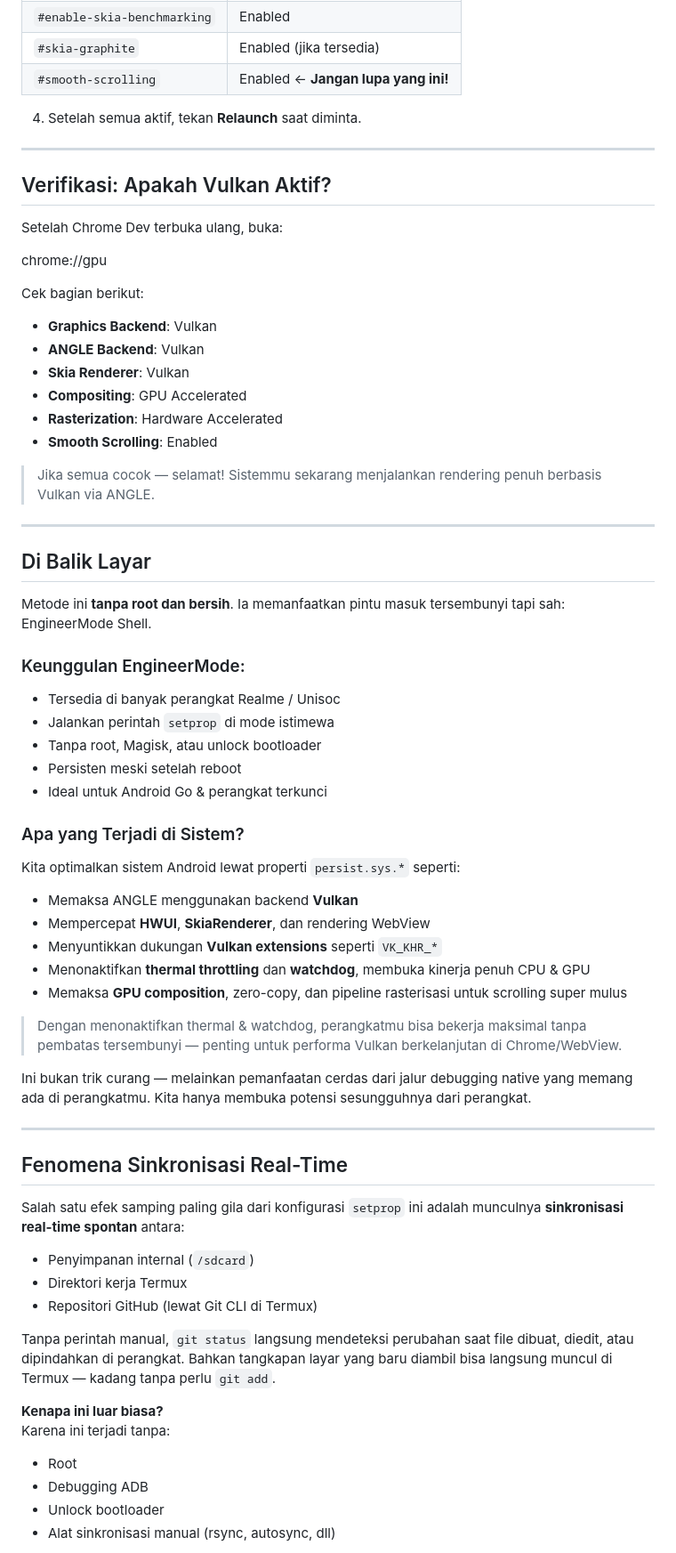
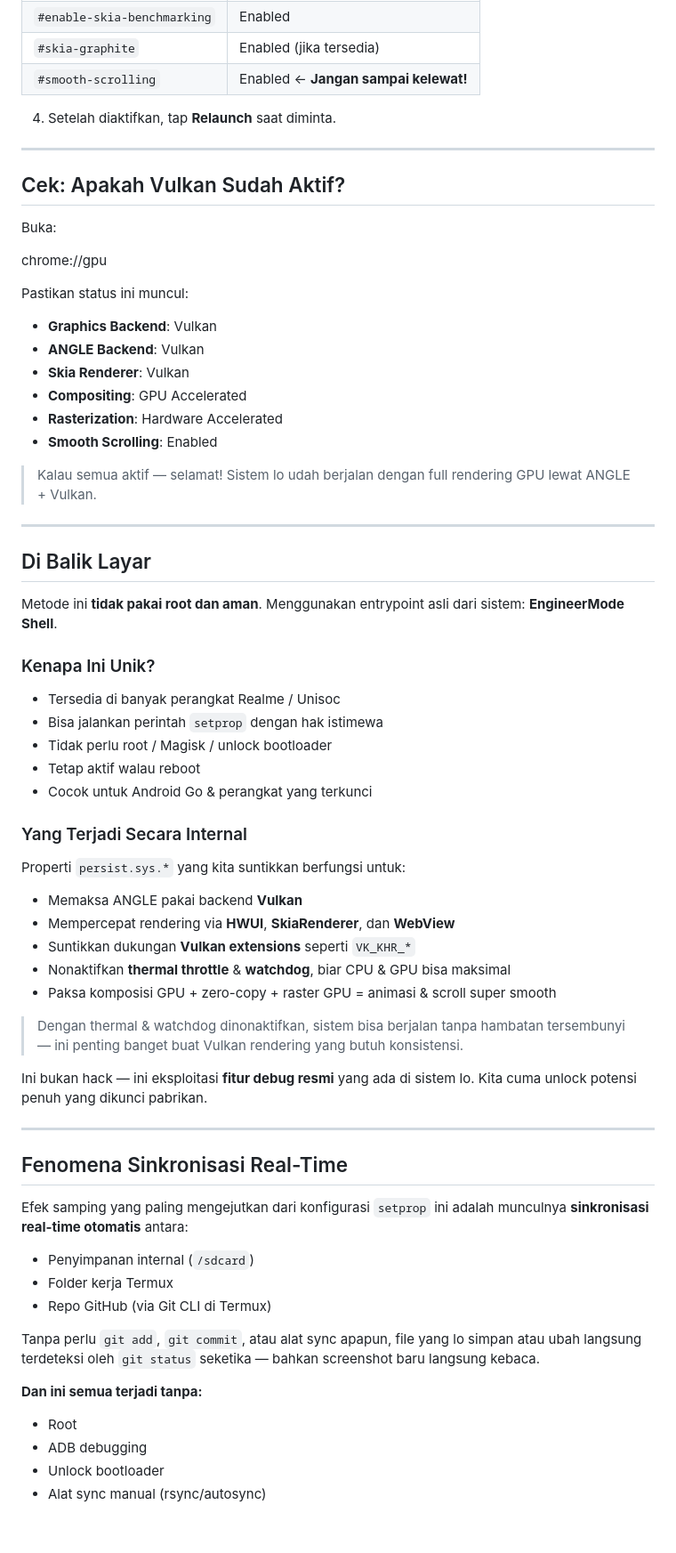
Before and after one commit to Rhaditbhule92/Bypass-ANGLE-Vulkan, a Markdown page: README_ID.md, the part around one of its changes. Shown at 89% size. Drawn GitHub-style; blank space fills up the shorter version.

```diff
--- a/README_ID.md
+++ b/README_ID.md
@@ -99,19 +86,19 @@ chrome://flags
 | `#enable-oop-rasterization` | Enabled |
 | `#enable-skia-benchmarking` | Enabled |
 | `#skia-graphite` | Enabled (jika tersedia) |
-| `#smooth-scrolling` | Enabled ← **Jangan lupa yang ini!** |
+| `#smooth-scrolling` | Enabled ← **Jangan sampai kelewat!** |
 
-4. Setelah semua aktif, tekan **Relaunch** saat diminta.
+4. Setelah diaktifkan, tap **Relaunch** saat diminta.
 
 ---
 
-## Verifikasi: Apakah Vulkan Aktif?
+## Cek: Apakah Vulkan Sudah Aktif?
 
-Setelah Chrome Dev terbuka ulang, buka:
+Buka:
 
 chrome://gpu
 
-Cek bagian berikut:
+Pastikan status ini muncul:
 
 - **Graphics Backend**: Vulkan
 - **ANGLE Backend**: Vulkan
@@ -120,53 +107,52 @@ Cek bagian berikut:
 - **Rasterization**: Hardware Accelerated
 - **Smooth Scrolling**: Enabled
 
-> Jika semua cocok — selamat! Sistemmu sekarang menjalankan rendering penuh berbasis Vulkan via ANGLE.
+> Kalau semua aktif — selamat! Sistem lo udah berjalan dengan full rendering GPU lewat ANGLE + Vulkan.
 
 ---
 
 ## Di Balik Layar
 
-Metode ini **tanpa root dan bersih**. Ia memanfaatkan pintu masuk tersembunyi tapi sah: EngineerMode Shell.
+Metode ini **tidak pakai root dan aman**. Menggunakan entrypoint asli dari sistem: **EngineerMode Shell**.
 
-### Keunggulan EngineerMode:
+### Kenapa Ini Unik?
 
 - Tersedia di banyak perangkat Realme / Unisoc
-- Jalankan perintah `setprop` di mode istimewa
-- Tanpa root, Magisk, atau unlock bootloader
-- Persisten meski setelah reboot
-- Ideal untuk Android Go & perangkat terkunci
+- Bisa jalankan perintah `setprop` dengan hak istimewa
+- Tidak perlu root / Magisk / unlock bootloader
+- Tetap aktif walau reboot
+- Cocok untuk Android Go & perangkat yang terkunci
 
-### Apa yang Terjadi di Sistem?
+### Yang Terjadi Secara Internal
 
-Kita optimalkan sistem Android lewat properti `persist.sys.*` seperti:
+Properti `persist.sys.*` yang kita suntikkan berfungsi untuk:
 
-- Memaksa ANGLE menggunakan backend **Vulkan**
-- Mempercepat **HWUI**, **SkiaRenderer**, dan rendering WebView
-- Menyuntikkan dukungan **Vulkan extensions** seperti `VK_KHR_*`
-- Menonaktifkan **thermal throttling** dan **watchdog**, membuka kinerja penuh CPU & GPU
-- Memaksa **GPU composition**, zero-copy, dan pipeline rasterisasi untuk scrolling super mulus
+- Memaksa ANGLE pakai backend **Vulkan**
+- Mempercepat rendering via **HWUI**, **SkiaRenderer**, dan **WebView**
+- Suntikkan dukungan **Vulkan extensions** seperti `VK_KHR_*`
+- Nonaktifkan **thermal throttle** & **watchdog**, biar CPU & GPU bisa maksimal
+- Paksa komposisi GPU + zero-copy + raster GPU = animasi & scroll super smooth
 
-> Dengan menonaktifkan thermal & watchdog, perangkatmu bisa bekerja maksimal tanpa pembatas tersembunyi — penting untuk performa Vulkan berkelanjutan di Chrome/WebView.
+> Dengan thermal & watchdog dinonaktifkan, sistem bisa berjalan tanpa hambatan tersembunyi — ini penting banget buat Vulkan rendering yang butuh konsistensi.
 
-Ini bukan trik curang — melainkan pemanfaatan cerdas dari jalur debugging native yang memang ada di perangkatmu. Kita hanya membuka potensi sesungguhnya dari perangkat.
+Ini bukan hack — ini eksploitasi **fitur debug resmi** yang ada di sistem lo. Kita cuma unlock potensi penuh yang dikunci pabrikan.
 
 ---
 
 ## Fenomena Sinkronisasi Real-Time
 
-Salah satu efek samping paling gila dari konfigurasi `setprop` ini adalah munculnya **sinkronisasi real-time spontan** antara:
+Efek samping yang paling mengejutkan dari konfigurasi `setprop` ini adalah munculnya **sinkronisasi real-time otomatis** antara:
 
 - Penyimpanan internal (`/sdcard`)
-- Direktori kerja Termux
-- Repositori GitHub (lewat Git CLI di Termux)
+- Folder kerja Termux
+- Repo GitHub (via Git CLI di Termux)
 
-Tanpa perintah manual, `git status` langsung mendeteksi perubahan saat file dibuat, diedit, atau dipindahkan di perangkat. Bahkan tangkapan layar yang baru diambil bisa langsung muncul di Termux — kadang tanpa perlu `git add`.
+Tanpa perlu `git add`, `git commit`, atau alat sync apapun, file yang lo simpan atau ubah langsung terdeteksi oleh `git status` seketika — bahkan screenshot baru langsung kebaca.
 
-**Kenapa ini luar biasa?**
-Karena ini terjadi tanpa:
+**Dan ini semua terjadi tanpa:**
 
 - Root
-- Debugging ADB
+- ADB debugging
 - Unlock bootloader
-- Alat sinkronisasi manual (rsync, autosync, dll)
+- Alat sync manual (rsync/autosync)
 
```
Also changed, not shown: other parts of README_ID.md (+52 -45 lines).
